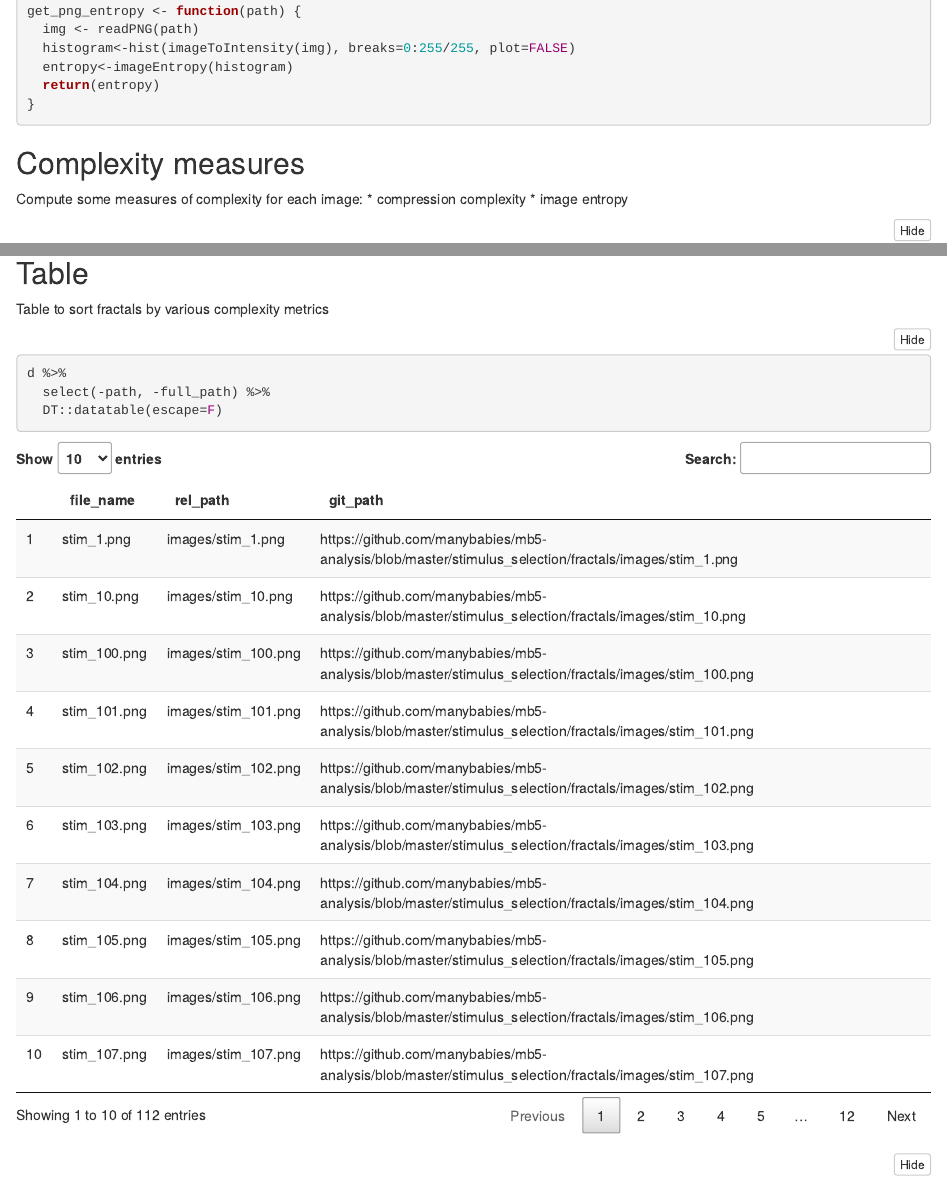
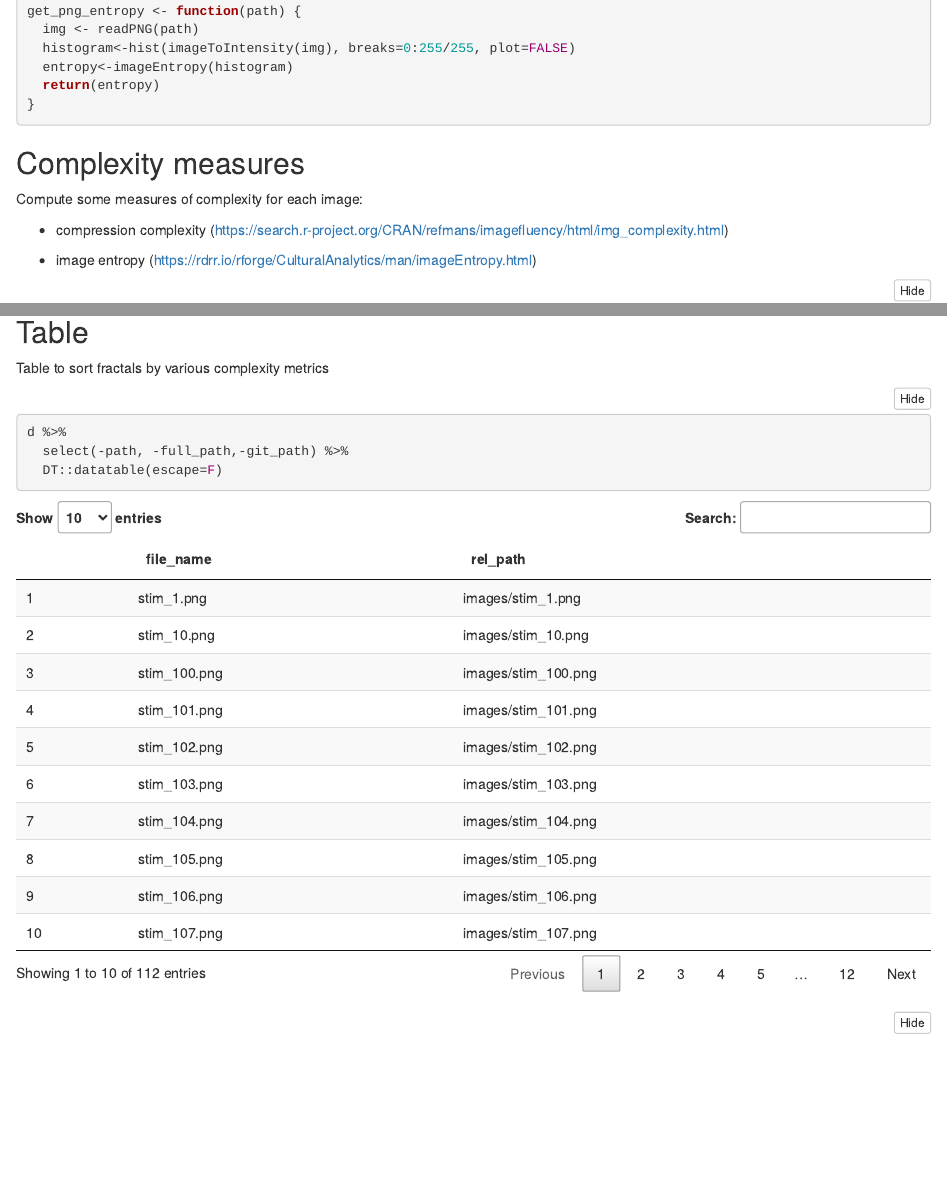
Before and after one commit to mzettersten/mb5-stimulus, an R Markdown document (stimulus_selection/fractals/fractal_selection.Rmd): the page in a window 1100 px wide, from 590 px down, and a second part further down, joined at a grey line. Rendered offline with R 4.5, knitr and Pandoc, with nearby package versions; folded parts are opened; some code elsewhere in the file could not run offline.

Commit message:
fix path for Rpubs

````diff
--- a/stimulus_selection/fractals/fractal_selection.Rmd
+++ b/stimulus_selection/fractals/fractal_selection.Rmd
@@ -57,8 +57,10 @@ get_png_entropy <- function(path) {
 ## Complexity measures
 
 Compute some measures of complexity for each image:
-* compression complexity
-* image entropy
+
+* compression complexity (https://search.r-project.org/CRAN/refmans/imagefluency/html/img_complexity.html)
+
+* image entropy (https://rdrr.io/rforge/CulturalAnalytics/man/imageEntropy.html)
 
 ```{r}
 #image paths
@@ -103,7 +105,7 @@ Table to sort fractals by various complexity metrics
 
 ```{r}
 d %>%
-  select(-path, -full_path) %>%
+  select(-path, -full_path,-git_path) %>%
   DT::datatable(escape=F)
 ```
 
````
Also changed, not shown: stimulus_selection/fractals/fractal_selection.html, stimulus_selection/fractals/fractal_selection.Rmd (2 more changed lines), 1 other file.
